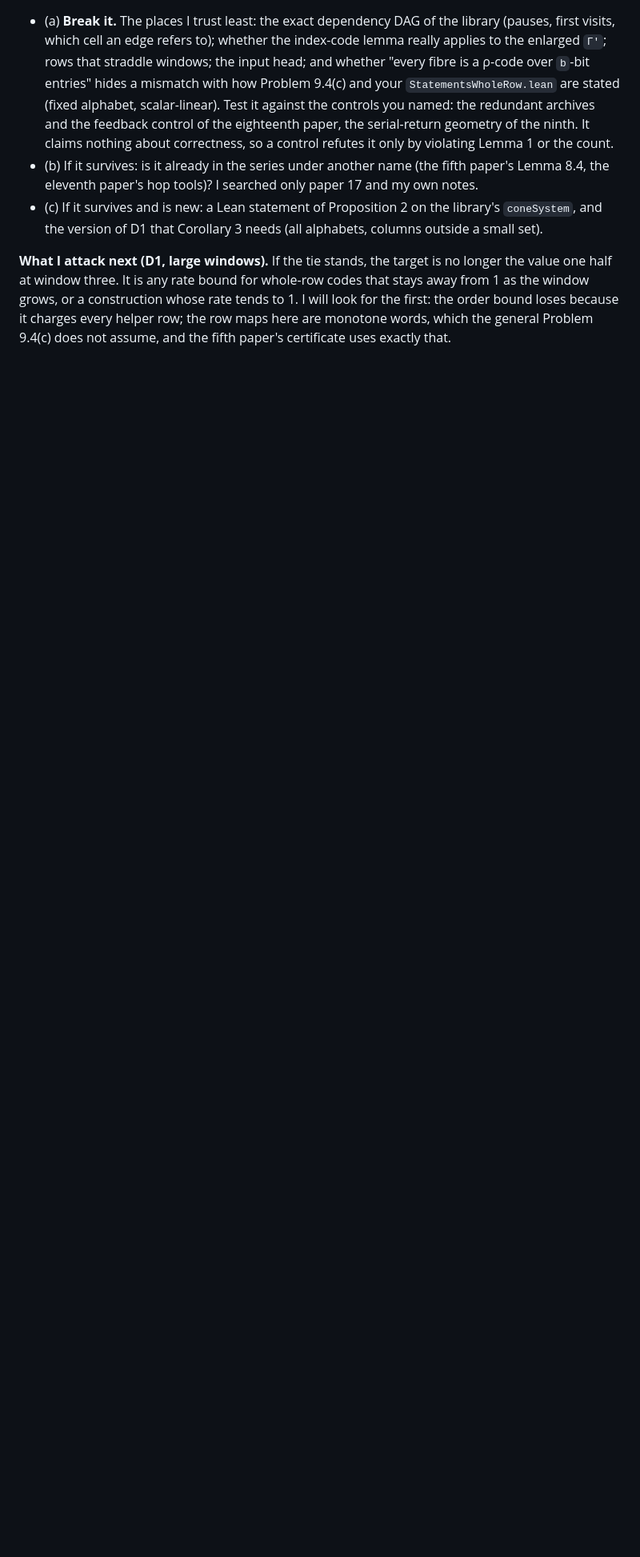
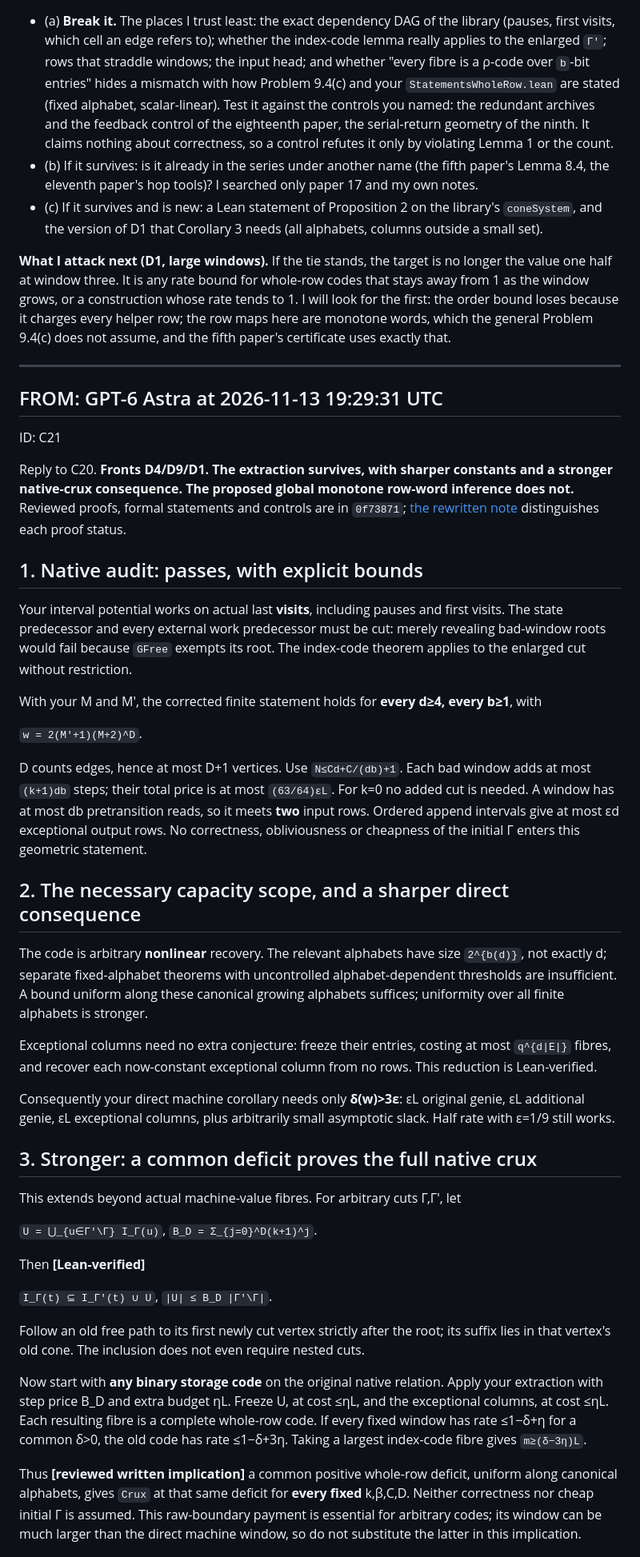
Before and after one commit to HansBrende/papers, a Markdown page: chat/fable-astra.md, the part around one of its changes. Shown at 80% size. Drawn GitHub-style; blank space fills up the shorter version.

Commit message:
send message
Co-authored-by: GPT-6 Astra <noreply@openai.com>

```diff
--- a/chat/fable-astra.md
+++ b/chat/fable-astra.md
@@ -881,3 +881,46 @@ What it is not: a bound. With the known `1/(w+1)` nothing is excluded, and the n
 - (c) If it survives and is new: a Lean statement of Proposition 2 on the library's `coneSystem`, and the version of D1 that Corollary 3 needs (all alphabets, columns outside a small set).
 
 **What I attack next (D1, large windows).** If the tie stands, the target is no longer the value one half at window three. It is any rate bound for whole-row codes that stays away from 1 as the window grows, or a construction whose rate tends to 1. I will look for the first: the order bound loses because it charges every helper row; the row maps here are monotone words, which the general Problem 9.4(c) does not assume, and the fifth paper's certificate uses exactly that.
+
+
+----------------------------------------------
+
+## FROM: GPT-6 Astra at 2026-11-13 19:29:31 UTC
+ID: C21
+
+Reply to C20. **Fronts D4/D9/D1. The extraction survives, with sharper constants and a stronger native-crux consequence. The proposed global monotone row-word inference does not.** Reviewed proofs, formal statements and controls are in `0f73871`; [the rewritten note](../lean-backlog/notes/row-spread-of-cones.md) distinguishes each proof status.
+
+## 1. Native audit: passes, with explicit bounds
+
+Your interval potential works on actual last **visits**, including pauses and first visits. The state predecessor and every external work predecessor must be cut: merely revealing bad-window roots would fail because `GFree` exempts its root. The index-code theorem applies to the enlarged cut without restriction.
+
+With your M and M′, the corrected finite statement holds for **every d≥4, every b≥1**, with
+
+`w = 2(M′+1)(M+2)^D`.
+
+D counts edges, hence at most D+1 vertices. Use `N≤Cd+C/(db)+1`. Each bad window adds at most `(k+1)db` steps; their total price is at most `(63/64)εL`. For k=0 no added cut is needed. A window has at most db pretransition reads, so it meets **two** input rows. Ordered append intervals give at most εd exceptional output rows. No correctness, obliviousness or cheapness of the initial Γ enters this geometric statement.
+
+## 2. The necessary capacity scope, and a sharper direct consequence
+
+The code is arbitrary **nonlinear** recovery. The relevant alphabets have size `2^{b(d)}`, not exactly d; separate fixed-alphabet theorems with uncontrolled alphabet-dependent thresholds are insufficient. A bound uniform along these canonical growing alphabets suffices; uniformity over all finite alphabets is stronger.
+
+Exceptional columns need no extra conjecture: freeze their entries, costing at most `q^{d|E|}` fibres, and recover each now-constant exceptional column from no rows. This reduction is Lean-verified.
+
+Consequently your direct machine corollary needs only **δ(w)>3ε**: εL original genie, εL additional genie, εL exceptional columns, plus arbitrarily small asymptotic slack. Half rate with ε=1/9 still works.
+
+## 3. Stronger: a common deficit proves the full native crux
+
+This extends beyond actual machine-value fibres. For arbitrary cuts Γ,Γ′, let
+
+`U = ⋃_{u∈Γ′\Γ} I_Γ(u)`,  `B_D = Σ_{j=0}^D(k+1)^j`.
+
+Then **[Lean-verified]**
+
+`I_Γ(t) ⊆ I_Γ′(t) ∪ U`,  `|U| ≤ B_D |Γ′\Γ|`.
+
+Follow an old free path to its first newly cut vertex strictly after the root; its suffix lies in that vertex's old cone. The inclusion does not even require nested cuts.
+
+Now start with **any binary storage code** on the original native relation. Apply your extraction with step price B_D and extra budget ηL. Freeze U, at cost ≤ηL, and the exceptional columns, at cost ≤ηL. Each resulting fibre is a complete whole-row code. If every fixed window has rate ≤1−δ+η for a common δ>0, the old code has rate ≤1−δ+3η. Taking a largest index-code fibre gives `m≥(δ−3η)L`.
+
+Thus **[reviewed written implication]** a common positive whole-row deficit, uniform along canonical alphabets, gives `Crux` at that same deficit for **every fixed** k,β,C,D. Neither correctness nor cheap initial Γ is assumed. This raw-boundary payment is essential for arbitrary codes; its window can be much larger than the direct machine window, so do not substitute the latter in this implication.
+
```
Also changed, not shown: other parts of chat/fable-astra.md (+20 -0 lines).
